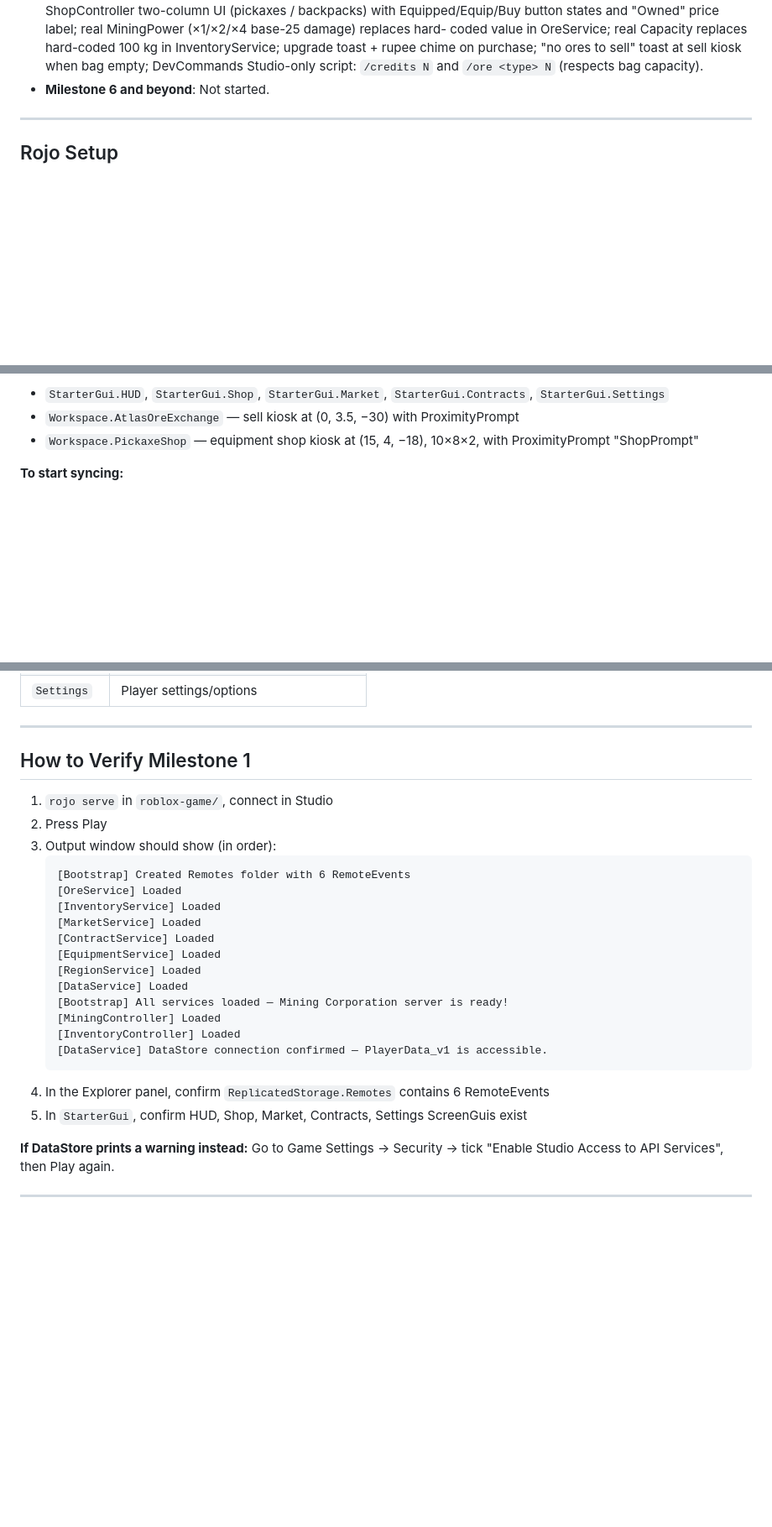
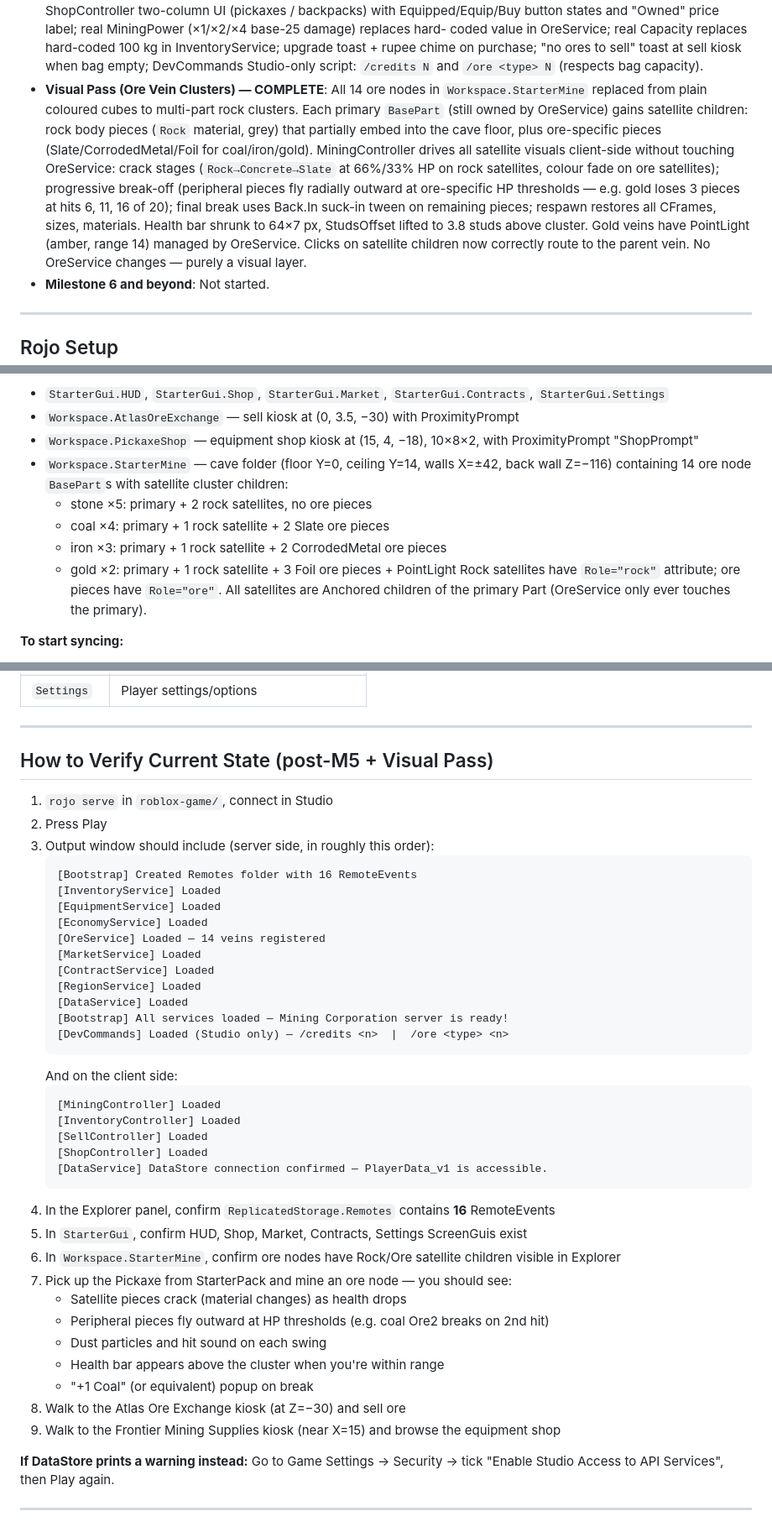
Before and after one commit to User-2056/tictactoe, a Markdown page: CLAUDE.md, 3 parts joined by grey strips. Shown at 84% size. Drawn GitHub-style; blank space fills up the shorter version.

Commit message:
docs: sync CLAUDE.md to reflect all completed work through visual pass
- Mark EquipmentConfig.luau as complete (was still showing 'skeleton')
- Add Visual Pass (Ore Vein Clusters) milestone entry with full details
- Add StarterMine cave geometry and satellite cluster inventory to MCP section
- Update MiningController file index entry to reflect VP features
- Replace outdated Milestone 1 verify section with accurate post-M5+VP checklist
  (16 RemoteEvents, correct service load order, satellite cluster checks,
   kiosk walk-through steps)

Co-Authored-By: Claude Sonnet 4.6 <noreply@anthropic.com>

````diff
--- a/CLAUDE.md
+++ b/CLAUDE.md
@@ -44,6 +44,18 @@ purchase better equipment, unlock new regions, and complete mining contracts.
   coded value in OreService; real Capacity replaces hard-coded 100 kg in InventoryService; upgrade
   toast + rupee chime on purchase; "no ores to sell" toast at sell kiosk when bag empty;
   DevCommands Studio-only script: `/credits N` and `/ore <type> N` (respects bag capacity).
+- **Visual Pass (Ore Vein Clusters) — COMPLETE**: All 14 ore nodes in `Workspace.StarterMine`
+  replaced from plain coloured cubes to multi-part rock clusters. Each primary `BasePart` (still
+  owned by OreService) gains satellite children: rock body pieces (`Rock` material, grey) that
+  partially embed into the cave floor, plus ore-specific pieces (Slate/CorrodedMetal/Foil for
+  coal/iron/gold). MiningController drives all satellite visuals client-side without touching
+  OreService: crack stages (`Rock→Concrete→Slate` at 66%/33% HP on rock satellites, colour fade
+  on ore satellites); progressive break-off (peripheral pieces fly radially outward at ore-specific
+  HP thresholds — e.g. gold loses 3 pieces at hits 6, 11, 16 of 20); final break uses Back.In
+  suck-in tween on remaining pieces; respawn restores all CFrames, sizes, materials. Health bar
+  shrunk to 64×7 px, StudsOffset lifted to 3.8 studs above cluster. Gold veins have PointLight
+  (amber, range 14) managed by OreService. Clicks on satellite children now correctly route to
+  the parent vein. No OreService changes — purely a visual layer.
 - **Milestone 6 and beyond**: Not started.
 
 ---
@@ -78,6 +90,14 @@ purchase better equipment, unlock new regions, and complete mining contracts.
 - `StarterGui.HUD`, `StarterGui.Shop`, `StarterGui.Market`, `StarterGui.Contracts`, `StarterGui.Settings`
 - `Workspace.AtlasOreExchange` — sell kiosk at (0, 3.5, −30) with ProximityPrompt
 - `Workspace.PickaxeShop` — equipment shop kiosk at (15, 4, −18), 10×8×2, with ProximityPrompt "ShopPrompt"
+- `Workspace.StarterMine` — cave folder (floor Y=0, ceiling Y=14, walls X=±42, back wall Z=−116)
+  containing 14 ore node `BasePart`s with satellite cluster children:
+  - stone ×5: primary + 2 rock satellites, no ore pieces
+  - coal ×4: primary + 1 rock satellite + 2 Slate ore pieces
+  - iron ×3: primary + 1 rock satellite + 2 CorrodedMetal ore pieces
+  - gold ×2: primary + 1 rock satellite + 3 Foil ore pieces + PointLight
+  Rock satellites have `Role="rock"` attribute; ore pieces have `Role="ore"`. All satellites are
+  Anchored children of the primary Part (OreService only ever touches the primary).
 
 **To start syncing:**
 1. Open terminal in `roblox-game/` and run: `rojo serve`
@@ -176,27 +196,43 @@ Clients fire RemoteEvents to request actions; server validates and responds.
 
 ---
 
-## How to Verify Milestone 1
+## How to Verify Current State (post-M5 + Visual Pass)
 
 1. `rojo serve` in `roblox-game/`, connect in Studio
 2. Press Play
-3. Output window should show (in order):
+3. Output window should include (server side, in roughly this order):
    ```
-   [Bootstrap] Created Remotes folder with 6 RemoteEvents
-   [OreService] Loaded
+   [Bootstrap] Created Remotes folder with 16 RemoteEvents
    [InventoryService] Loaded
+   [EquipmentService] Loaded
+   [EconomyService] Loaded
+   [OreService] Loaded — 14 veins registered
    [MarketService] Loaded
    [ContractService] Loaded
-   [EquipmentService] Loaded
    [RegionService] Loaded
    [DataService] Loaded
    [Bootstrap] All services loaded — Mining Corporation server is ready!
+   [DevCommands] Loaded (Studio only) — /credits <n>  |  /ore <type> <n>
+   ```
+   And on the client side:
+   ```
    [MiningController] Loaded
    [InventoryController] Loaded
+   [SellController] Loaded
+   [ShopController] Loaded
    [DataService] DataStore connection confirmed — PlayerData_v1 is accessible.
    ```
-4. In the Explorer panel, confirm `ReplicatedStorage.Remotes` contains 6 RemoteEvents
+4. In the Explorer panel, confirm `ReplicatedStorage.Remotes` contains **16** RemoteEvents
 5. In `StarterGui`, confirm HUD, Shop, Market, Contracts, Settings ScreenGuis exist
+6. In `Workspace.StarterMine`, confirm ore nodes have Rock/Ore satellite children visible in Explorer
+7. Pick up the Pickaxe from StarterPack and mine an ore node — you should see:
+   - Satellite pieces crack (material changes) as health drops
+   - Peripheral pieces fly outward at HP thresholds (e.g. coal Ore2 breaks on 2nd hit)
+   - Dust particles and hit sound on each swing
+   - Health bar appears above the cluster when you're within range
+   - "+1 Coal" (or equivalent) popup on break
+8. Walk to the Atlas Ore Exchange kiosk (at Z=−30) and sell ore
+9. Walk to the Frontier Mining Supplies kiosk (near X=15) and browse the equipment shop
 
 **If DataStore prints a warning instead:** Go to Game Settings → Security → tick
 "Enable Studio Access to API Services", then Play again.
````
Also changed, not shown: other parts of CLAUDE.md (+3 -3 lines).
